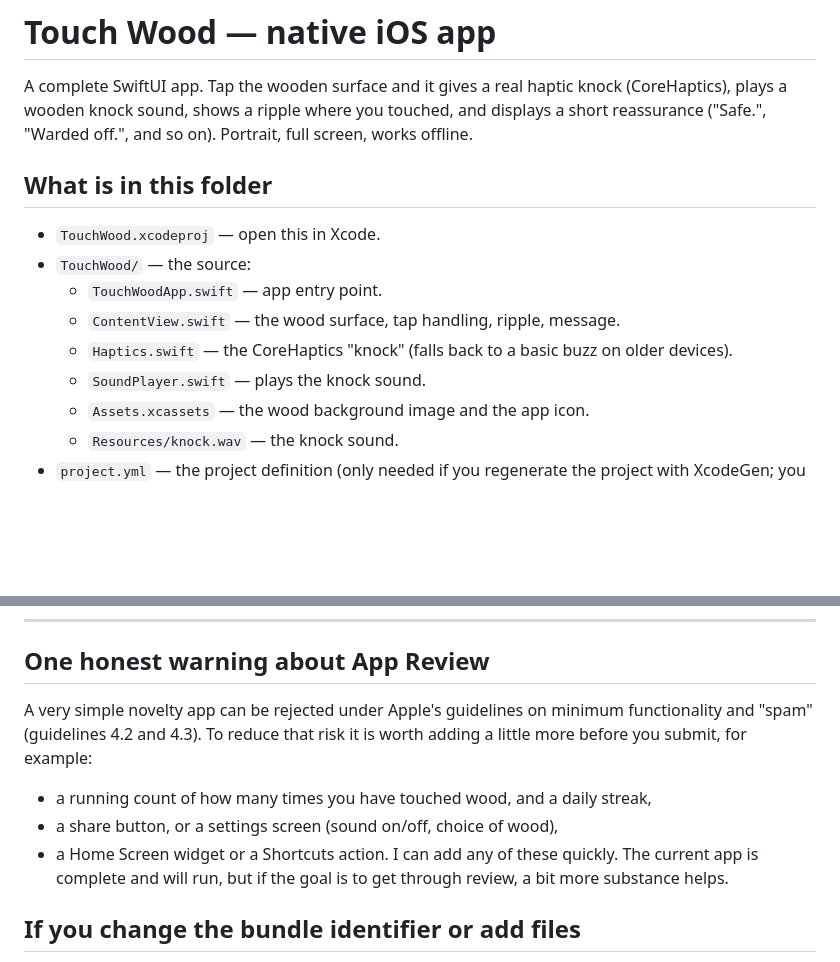
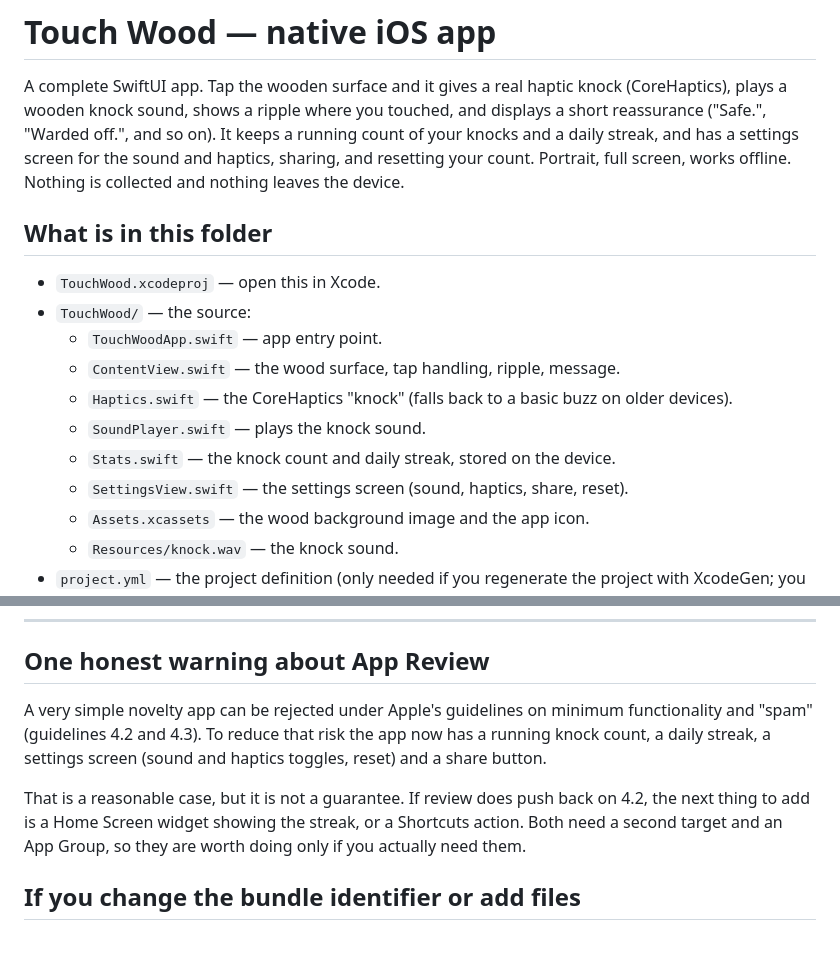
Before and after one commit to stefanocheng/touch-the-wood, a Markdown page: READ ME - build and publish.md, 2 parts joined by grey strips. GitHub-like rendering; blank space fills up the shorter version.

Commit message:
Update README for stats, settings and review guidance

```diff
--- a/READ ME - build and publish.md
+++ b/READ ME - build and publish.md
@@ -2,8 +2,10 @@
 
 A complete SwiftUI app. Tap the wooden surface and it gives a real haptic knock
 (CoreHaptics), plays a wooden knock sound, shows a ripple where you touched, and
-displays a short reassurance ("Safe.", "Warded off.", and so on). Portrait, full
-screen, works offline.
+displays a short reassurance ("Safe.", "Warded off.", and so on). It keeps a
+running count of your knocks and a daily streak, and has a settings screen for
+the sound and haptics, sharing, and resetting your count. Portrait, full screen,
+works offline. Nothing is collected and nothing leaves the device.
 
 ## What is in this folder
 - `TouchWood.xcodeproj` — open this in Xcode.
@@ -13,6 +15,8 @@ screen, works offline.
   - `Haptics.swift` — the CoreHaptics "knock" (falls back to a basic buzz on
     older devices).
   - `SoundPlayer.swift` — plays the knock sound.
+  - `Stats.swift` — the knock count and daily streak, stored on the device.
+  - `SettingsView.swift` — the settings screen (sound, haptics, share, reset).
   - `Assets.xcassets` — the wood background image and the app icon.
   - `Resources/knock.wav` — the knock sound.
 - `project.yml` — the project definition (only needed if you regenerate the
@@ -88,13 +92,14 @@ takes a day or two.
 
 ## One honest warning about App Review
 A very simple novelty app can be rejected under Apple's guidelines on minimum
-functionality and "spam" (guidelines 4.2 and 4.3). To reduce that risk it is
-worth adding a little more before you submit, for example:
-- a running count of how many times you have touched wood, and a daily streak,
-- a share button, or a settings screen (sound on/off, choice of wood),
-- a Home Screen widget or a Shortcuts action.
-I can add any of these quickly. The current app is complete and will run, but if
-the goal is to get through review, a bit more substance helps.
+functionality and "spam" (guidelines 4.2 and 4.3). To reduce that risk the app
+now has a running knock count, a daily streak, a settings screen (sound and
+haptics toggles, reset) and a share button.
+
+That is a reasonable case, but it is not a guarantee. If review does push back
+on 4.2, the next thing to add is a Home Screen widget showing the streak, or a
+Shortcuts action. Both need a second target and an App Group, so they are worth
+doing only if you actually need them.
 
 ## If you change the bundle identifier or add files
 Either do it directly in Xcode, or edit `project.yml` and regenerate with
```
